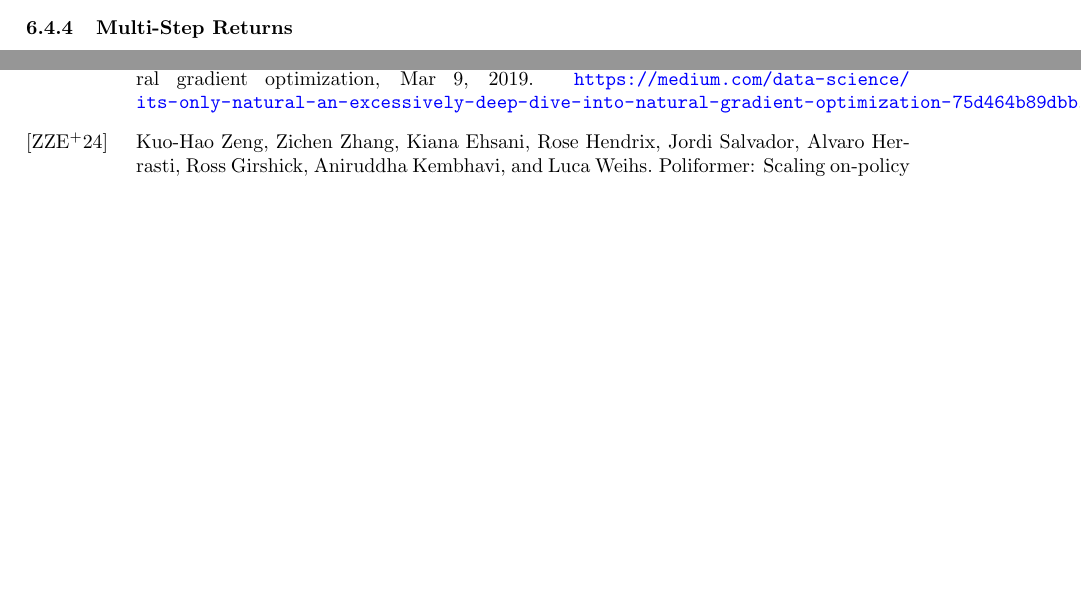
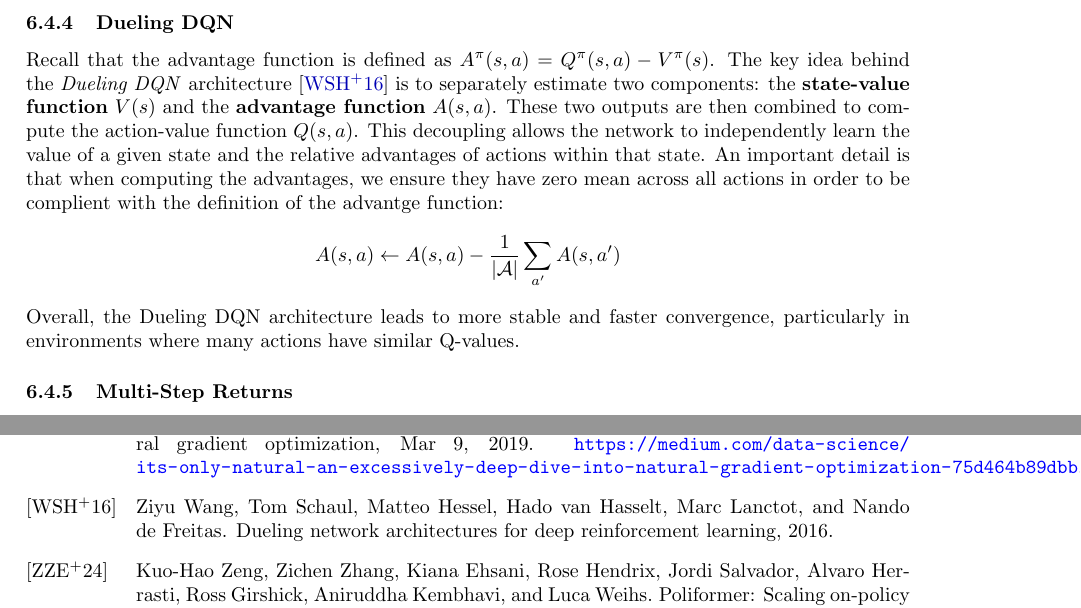
Before and after one commit to SgSiegens/RL-Lecture-Notes, a LaTeX document (Reinforcement Learning/main.tex, which reads Reinforcement Learning/5_td_mehods.tex): two parts of pages 22 and 97 of 97, joined at a grey line, cut at the place of the change, the shorter picture padded with empty space. Compiled offline with pdfLaTeX.

Commit message:
added dueling q network to chapter 5

```diff
--- a/Reinforcement Learning/5_td_mehods.tex
+++ b/Reinforcement Learning/5_td_mehods.tex
@@ -346,6 +346,22 @@ The red highlights indicate how each method computes value functions: Monte Carl
     \caption{Value estimates by DQN (orange) and Double DQN (blue) on some Atari games, from \cite{vanhasselt2015deepreinforcementlearningdouble}}
     \label{fig:ddqn}
   \end{figure}
+
+
+  \subsubsection{Dueling DQN}
+
+  Recall that the advantage function is defined as $A^\pi(s, a) = Q^\pi(s, a) - V^\pi(s)$. The key idea behind the
+  \textit{Dueling DQN} architecture \cite{wang2016duelingnetworkarchitecturesdeep} is to separately estimate two components: the \textbf{state-value function}
+  \(V(s)\) and the \textbf{advantage function} \(A(s, a)\). These two outputs are then combined to compute the
+  action-value function \(Q(s, a)\). This decoupling allows the network to independently learn the value of a
+  given state and the relative advantages of actions within that state. An important detail is that when computing
+  the advantages, we ensure they have zero mean across all actions in order to be complient with the definition of the
+  advantge function:
+  \[
+    A(s, a) \leftarrow A(s, a) - \frac{1}{|\mathcal{A}|} \sum_{a'} A(s, a')
+  \]
+ Overall, the Dueling DQN architecture leads to more stable and faster convergence, particularly in environments where
+ many actions have similar Q-values.
 
   \subsubsection{Multi-Step Returns} \label{multi_steps}
   In the versions of Q-Learning /DQN we've been looking at, a 1-step look-ahead is employed to compute the targets
```
Also changed, not shown: Reinforcement Learning/sample.bib (+9 -0 lines), Reinforcement Learning/5_td_mehods.tex (4 more changed lines), 1 other file.
